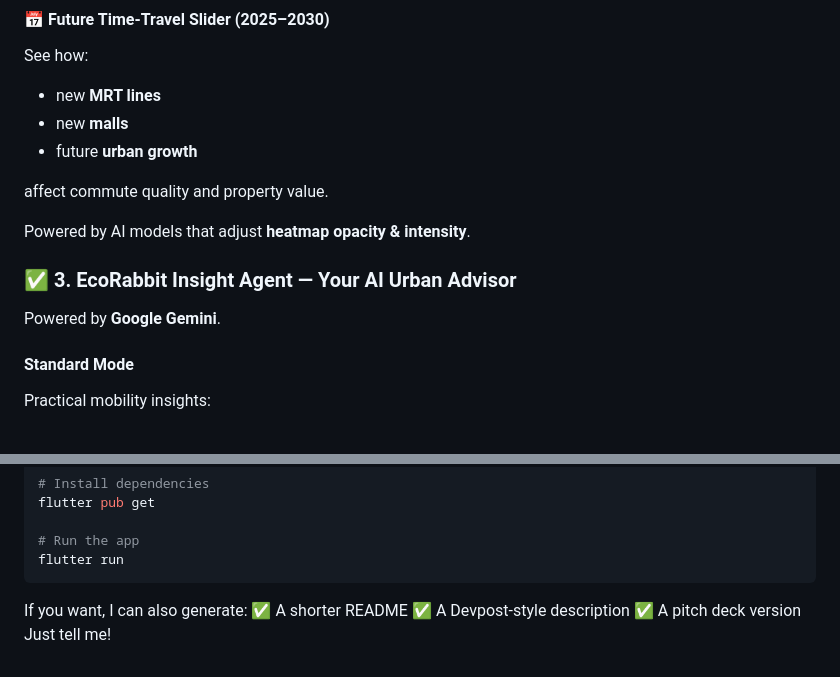
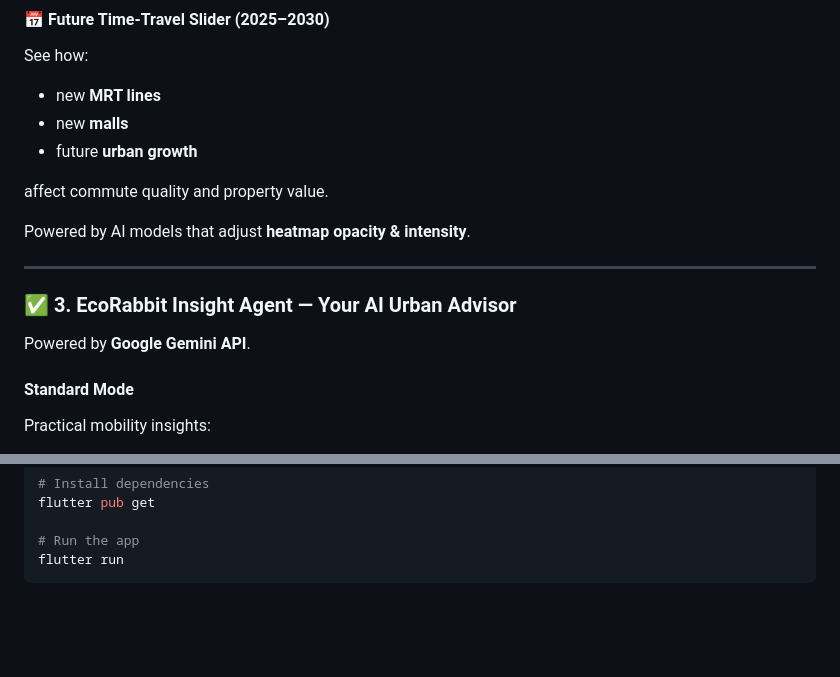
Before and after one commit to jiahui-1101/SDG-XI-Hackathon, a Markdown page: README.md, 2 parts joined by grey strips. GitHub-like rendering; blank space fills up the shorter version.

````diff
--- a/README.md
+++ b/README.md
@@ -66,10 +70,11 @@ affect commute quality and property value.
 
 Powered by AI models that adjust **heatmap opacity & intensity**.
 
+---
 
 ### ✅ **3. EcoRabbit Insight Agent — Your AI Urban Advisor**
 
-Powered by **Google Gemini**.
+Powered by **Google Gemini API**.
 
 #### **Standard Mode**
 
@@ -189,10 +195,3 @@ flutter pub get
 # Run the app
 flutter run
 ```
-
-
-If you want, I can also generate:
-✅ A shorter README
-✅ A Devpost-style description
-✅ A pitch deck version
-Just tell me!
````
Also changed, not shown: other parts of README.md (+18 -13 lines).
